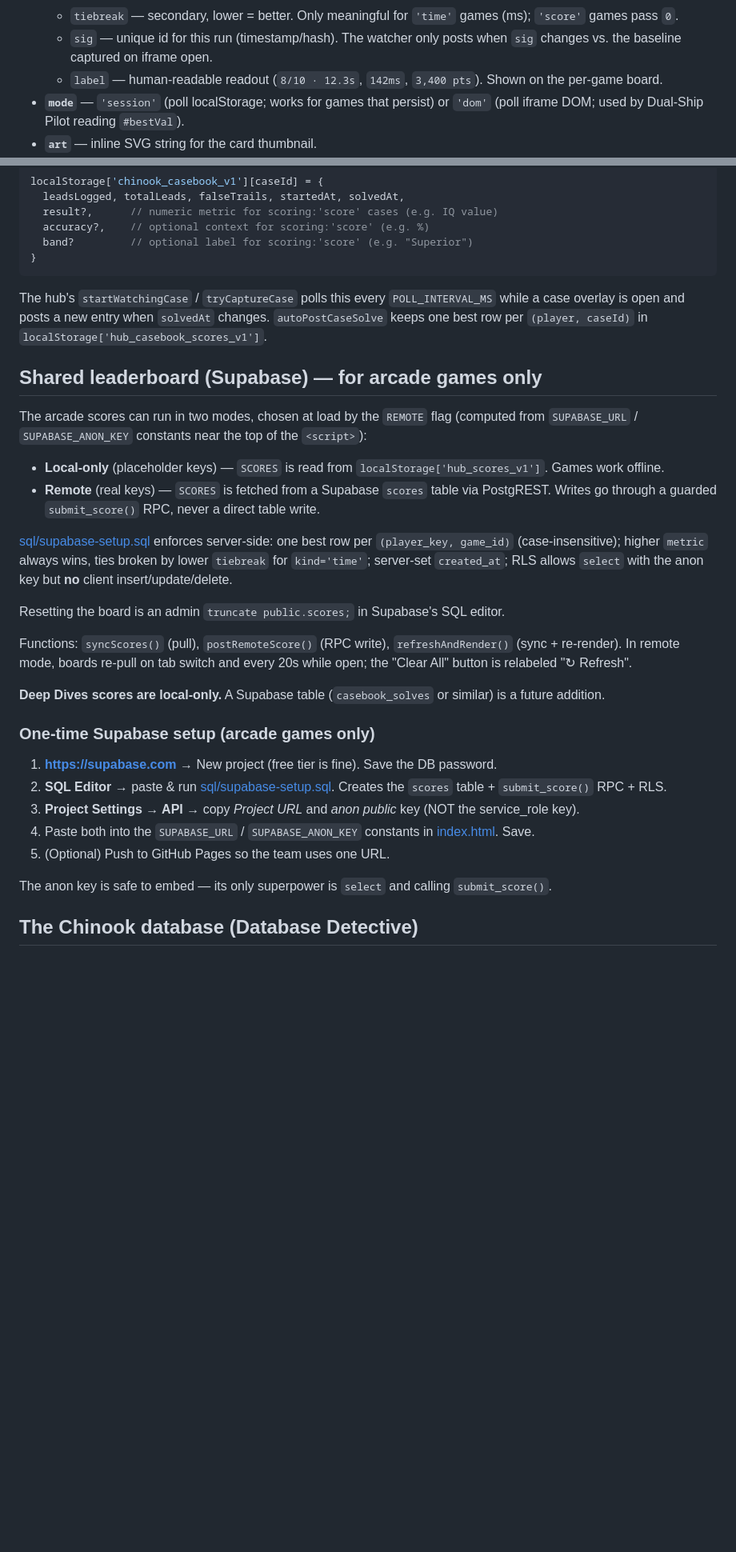
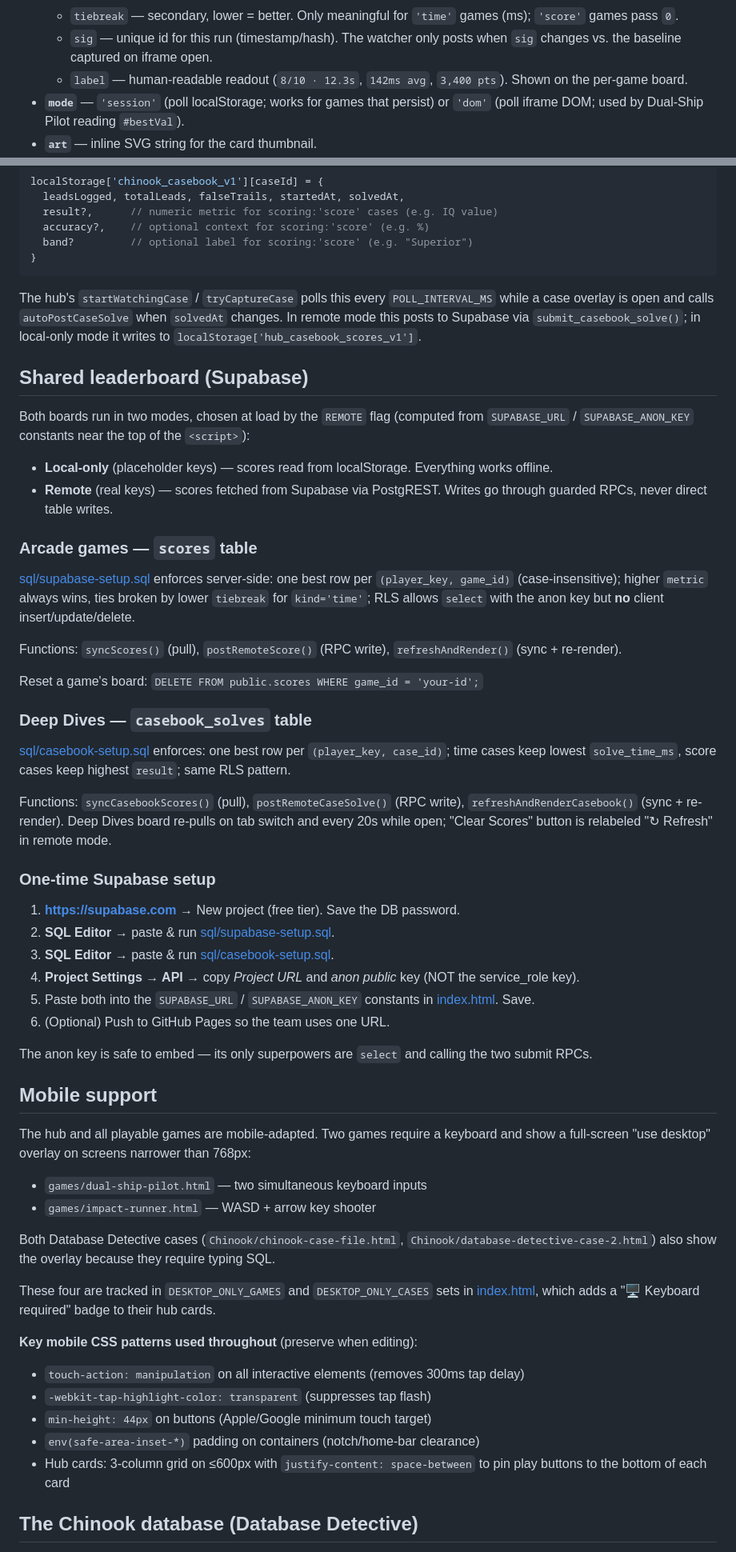
Before and after one commit to ccheelo-cmd/Dell-One-HTML-Games, a Markdown page: CLAUDE.md, 2 parts joined by grey strips. Shown at 80% size. GitHub-like rendering; blank space fills up the shorter version.

Commit message:
Update CLAUDE.md: mobile support, Deep Dives Supabase, F1 scoring
Co-Authored-By: Claude Sonnet 4.6 <noreply@anthropic.com>

````diff
--- a/CLAUDE.md
+++ b/CLAUDE.md
@@ -58,7 +59,7 @@ The hub treats each game as a black box. The contract is the `GAMES` array in [i
   - `metric` — primary ranking number, higher = better. `'score'` games → raw score; `'time'` games → accuracy 0–100.
   - `tiebreak` — secondary, lower = better. Only meaningful for `'time'` games (ms); `'score'` games pass `0`.
   - `sig` — unique id for this run (timestamp/hash). The watcher only posts when `sig` changes vs. the baseline captured on iframe open.
-  - `label` — human-readable readout (`8/10 · 12.3s`, `142ms`, `3,400 pts`). Shown on the per-game board.
+  - `label` — human-readable readout (`8/10 · 12.3s`, `142ms avg`, `3,400 pts`). Shown on the per-game board.
 - **`mode`** — `'session'` (poll localStorage; works for games that persist) or `'dom'` (poll iframe DOM; used by Dual-Ship Pilot reading `#bestVal`).
 - **`art`** — inline SVG string for the card thumbnail.
 - **`bg`** — CSS background for the thumbnail (gradient string).
@@ -101,32 +102,57 @@ localStorage['chinook_casebook_v1'][caseId] = {
 }
 ```
 
-The hub's `startWatchingCase` / `tryCaptureCase` polls this every `POLL_INTERVAL_MS` while a case overlay is open and posts a new entry when `solvedAt` changes. `autoPostCaseSolve` keeps one best row per `(player, caseId)` in `localStorage['hub_casebook_scores_v1']`.
+The hub's `startWatchingCase` / `tryCaptureCase` polls this every `POLL_INTERVAL_MS` while a case overlay is open and calls `autoPostCaseSolve` when `solvedAt` changes. In remote mode this posts to Supabase via `submit_casebook_solve()`; in local-only mode it writes to `localStorage['hub_casebook_scores_v1']`.
 
-## Shared leaderboard (Supabase) — for arcade games only
+## Shared leaderboard (Supabase)
 
-The arcade scores can run in two modes, chosen at load by the `REMOTE` flag (computed from `SUPABASE_URL` / `SUPABASE_ANON_KEY` constants near the top of the `<script>`):
+Both boards run in two modes, chosen at load by the `REMOTE` flag (computed from `SUPABASE_URL` / `SUPABASE_ANON_KEY` constants near the top of the `<script>`):
 
-- **Local-only** (placeholder keys) — `SCORES` is read from `localStorage['hub_scores_v1']`. Games work offline.
-- **Remote** (real keys) — `SCORES` is fetched from a Supabase `scores` table via PostgREST. Writes go through a guarded `submit_score()` RPC, never a direct table write.
+- **Local-only** (placeholder keys) — scores read from localStorage. Everything works offline.
+- **Remote** (real keys) — scores fetched from Supabase via PostgREST. Writes go through guarded RPCs, never direct table writes.
 
-[sql/supabase-setup.sql](sql/supabase-setup.sql) enforces server-side: one best row per `(player_key, game_id)` (case-insensitive); higher `metric` always wins, ties broken by lower `tiebreak` for `kind='time'`; server-set `created_at`; RLS allows `select` with the anon key but **no** client insert/update/delete.
+### Arcade games — `scores` table
 
-Resetting the board is an admin `truncate public.scores;` in Supabase's SQL editor.
+[sql/supabase-setup.sql](sql/supabase-setup.sql) enforces server-side: one best row per `(player_key, game_id)` (case-insensitive); higher `metric` always wins, ties broken by lower `tiebreak` for `kind='time'`; RLS allows `select` with the anon key but **no** client insert/update/delete.
 
-Functions: `syncScores()` (pull), `postRemoteScore()` (RPC write), `refreshAndRender()` (sync + re-render). In remote mode, boards re-pull on tab switch and every 20s while open; the "Clear All" button is relabeled "↻ Refresh".
+Functions: `syncScores()` (pull), `postRemoteScore()` (RPC write), `refreshAndRender()` (sync + re-render).
 
-**Deep Dives scores are local-only.** A Supabase table (`casebook_solves` or similar) is a future addition.
+Reset a game's board: `DELETE FROM public.scores WHERE game_id = 'your-id';`
 
-### One-time Supabase setup (arcade games only)
+### Deep Dives — `casebook_solves` table
 
-1. **https://supabase.com** → New project (free tier is fine). Save the DB password.
-2. **SQL Editor** → paste & run [sql/supabase-setup.sql](sql/supabase-setup.sql). Creates the `scores` table + `submit_score()` RPC + RLS.
-3. **Project Settings → API** → copy *Project URL* and *anon public* key (NOT the service_role key).
-4. Paste both into the `SUPABASE_URL` / `SUPABASE_ANON_KEY` constants in [index.html](index.html). Save.
-5. (Optional) Push to GitHub Pages so the team uses one URL.
+[sql/casebook-setup.sql](sql/casebook-setup.sql) enforces: one best row per `(player_key, case_id)`; time cases keep lowest `solve_time_ms`, score cases keep highest `result`; same RLS pattern.
 
-The anon key is safe to embed — its only superpower is `select` and calling `submit_score()`.
+Functions: `syncCasebookScores()` (pull), `postRemoteCaseSolve()` (RPC write), `refreshAndRenderCasebook()` (sync + re-render). Deep Dives board re-pulls on tab switch and every 20s while open; "Clear Scores" button is relabeled "↻ Refresh" in remote mode.
+
+### One-time Supabase setup
+
+1. **https://supabase.com** → New project (free tier). Save the DB password.
+2. **SQL Editor** → paste & run [sql/supabase-setup.sql](sql/supabase-setup.sql).
+3. **SQL Editor** → paste & run [sql/casebook-setup.sql](sql/casebook-setup.sql).
+4. **Project Settings → API** → copy *Project URL* and *anon public* key (NOT the service_role key).
+5. Paste both into the `SUPABASE_URL` / `SUPABASE_ANON_KEY` constants in [index.html](index.html). Save.
+6. (Optional) Push to GitHub Pages so the team uses one URL.
+
+The anon key is safe to embed — its only superpowers are `select` and calling the two submit RPCs.
+
+## Mobile support
+
+The hub and all playable games are mobile-adapted. Two games require a keyboard and show a full-screen "use desktop" overlay on screens narrower than 768px:
+
+- `games/dual-ship-pilot.html` — two simultaneous keyboard inputs
+- `games/impact-runner.html` — WASD + arrow key shooter
+
+Both Database Detective cases (`Chinook/chinook-case-file.html`, `Chinook/database-detective-case-2.html`) also show the overlay because they require typing SQL.
+
+These four are tracked in `DESKTOP_ONLY_GAMES` and `DESKTOP_ONLY_CASES` sets in [index.html](index.html), which adds a "🖥 Keyboard required" badge to their hub cards.
+
+**Key mobile CSS patterns used throughout** (preserve when editing):
+- `touch-action: manipulation` on all interactive elements (removes 300ms tap delay)
+- `-webkit-tap-highlight-color: transparent` (suppresses tap flash)
+- `min-height: 44px` on buttons (Apple/Google minimum touch target)
+- `env(safe-area-inset-*)` padding on containers (notch/home-bar clearance)
+- Hub cards: 3-column grid on ≤600px with `justify-content: space-between` to pin play buttons to the bottom of each card
 
 ## The Chinook database (Database Detective)
 
````
Also changed, not shown: other parts of CLAUDE.md (+33 -64 lines).
